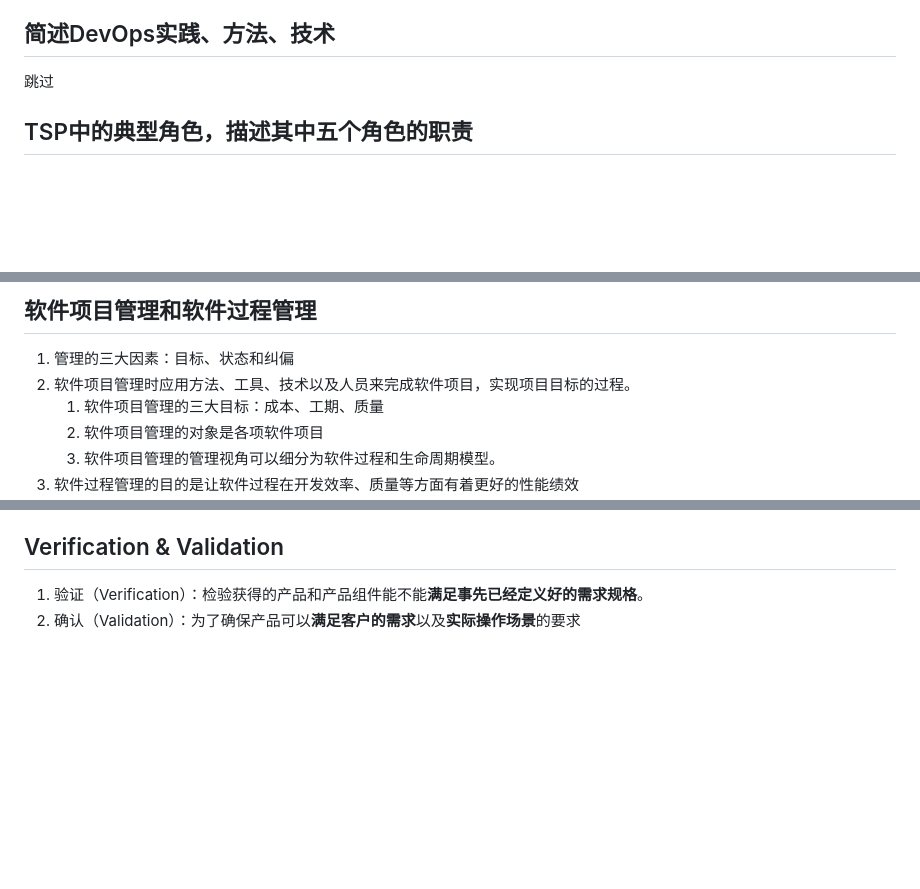
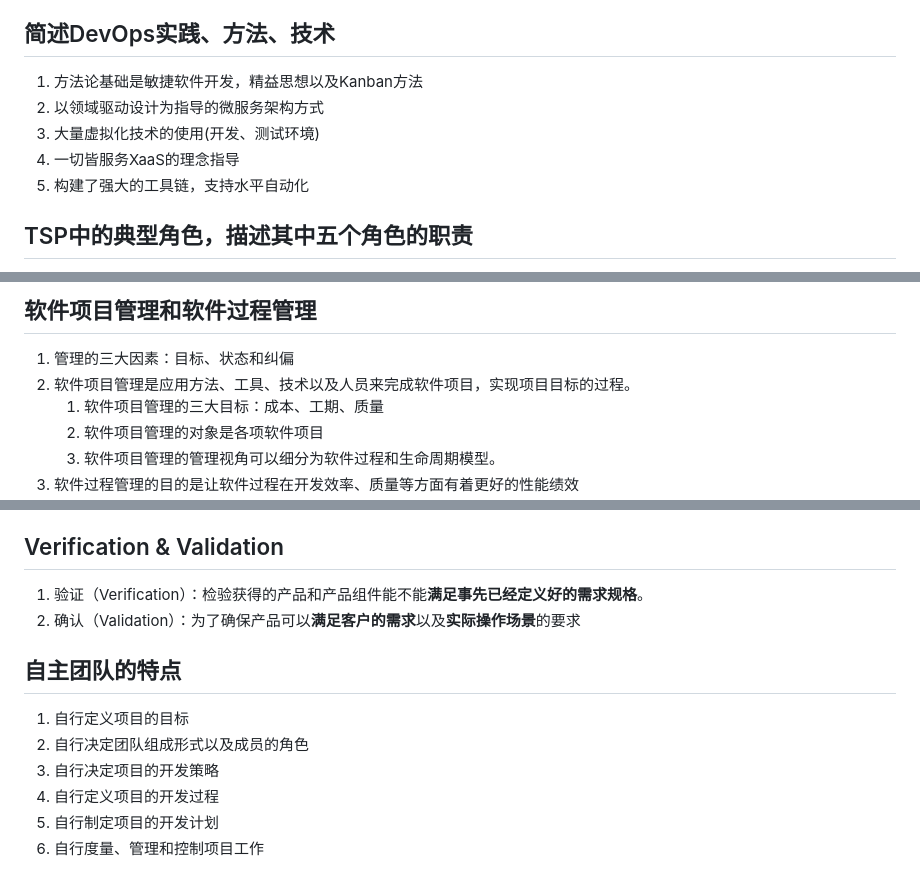
Before and after one commit to Martin7-1/NJU-doc, a Markdown page: 软件质量与管理/questions.md, 3 parts joined by grey strips. GitHub-like rendering; blank space fills up the shorter version.

Commit message:
update software quality management

```diff
--- a/软件质量与管理/questions.md
+++ b/软件质量与管理/questions.md
@@ -22,7 +22,11 @@
 
 ## 简述DevOps实践、方法、技术
 
-跳过
+1. 方法论基础是敏捷软件开发，精益思想以及Kanban方法
+2. 以领域驱动设计为指导的微服务架构方式
+3. 大量虚拟化技术的使用(开发、测试环境)
+4. 一切皆服务XaaS的理念指导
+5. 构建了强大的工具链，支持水平自动化
 
 ## TSP中的典型角色，描述其中五个角色的职责
 
@@ -83,7 +87,7 @@
 ## 软件项目管理和软件过程管理
 
 1. 管理的三大因素：目标、状态和纠偏
-2. 软件项目管理时应用方法、工具、技术以及人员来完成软件项目，实现项目目标的过程。
+2. 软件项目管理是应用方法、工具、技术以及人员来完成软件项目，实现项目目标的过程。
    1. 软件项目管理的三大目标：成本、工期、质量
    2. 软件项目管理的对象是各项软件项目
    3. 软件项目管理的管理视角可以细分为软件过程和生命周期模型。
@@ -140,3 +144,12 @@
 
 1. 验证（Verification）：检验获得的产品和产品组件能不能**满足事先已经定义好的需求规格**。
 2. 确认（Validation）：为了确保产品可以**满足客户的需求**以及**实际操作场景**的要求
+
+## 自主团队的特点
+
+1. 自行定义项目的目标
+2. 自行决定团队组成形式以及成员的角色
+3. 自行决定项目的开发策略
+4. 自行定义项目的开发过程
+5. 自行制定项目的开发计划
+6. 自行度量、管理和控制项目工作
```
Also changed, not shown: 软件质量与管理/choice-questions.md (+1 -1 lines).
